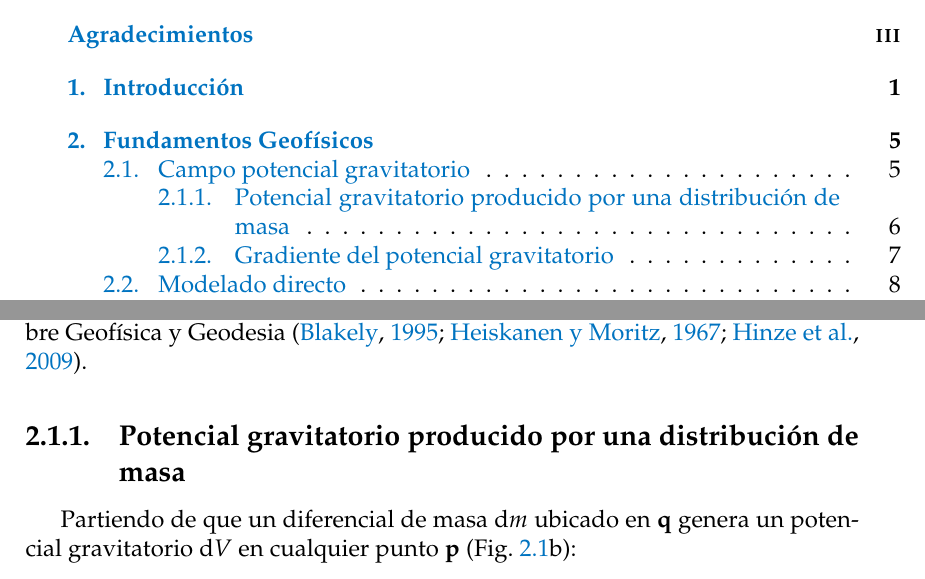
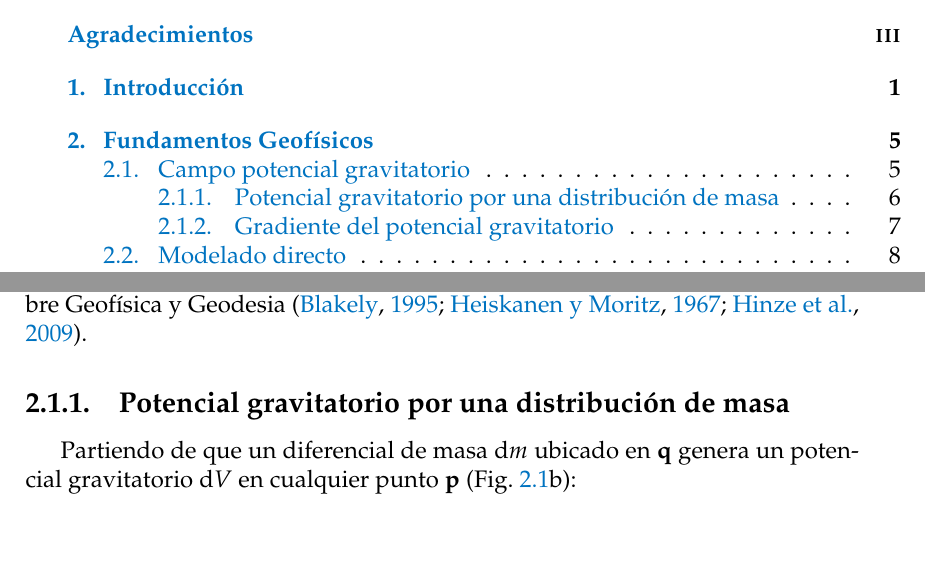
Before and after one commit to santisoler/phd-thesis, a LaTeX thesis (thesis/thesis.tex, which reads thesis/fundamentos.tex): two parts of pages 5 and 14 of 37, joined at a grey line, cut so that both start at the same text, the shorter picture padded with empty space. Compiled offline with pdfLaTeX.

Commit message:
Reduce title of section

```diff
--- a/thesis/fundamentos.tex
+++ b/thesis/fundamentos.tex
@@ -76,7 +76,7 @@ literatura sobre Geofísica y Geodesia
 \end{figure}
 
 
-\subsection{Potencial gravitatorio producido por una distribución de masa}
+\subsection{Potencial gravitatorio por una distribución de masa}
 
 Partiendo de que un diferencial de masa $\diff m$ ubicado en $\mathbf{q}$
 genera un potencial gravitatorio $\diff V$ en cualquier punto $\mathbf{p}$
```
